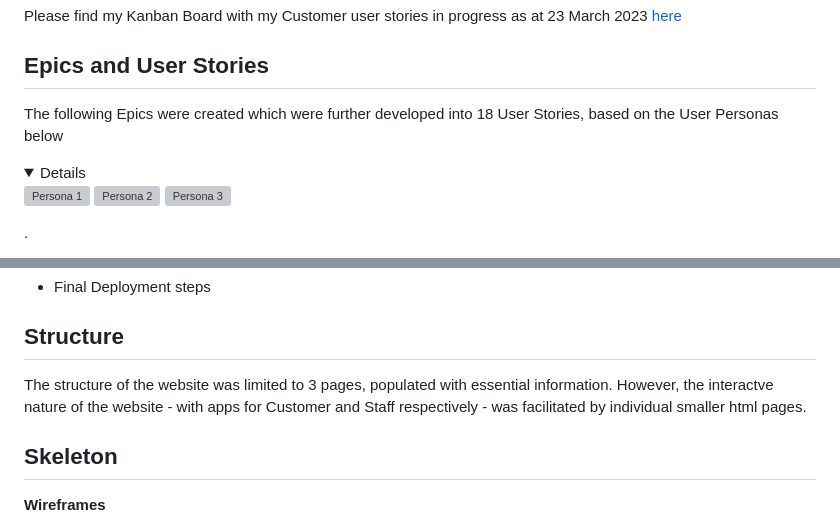
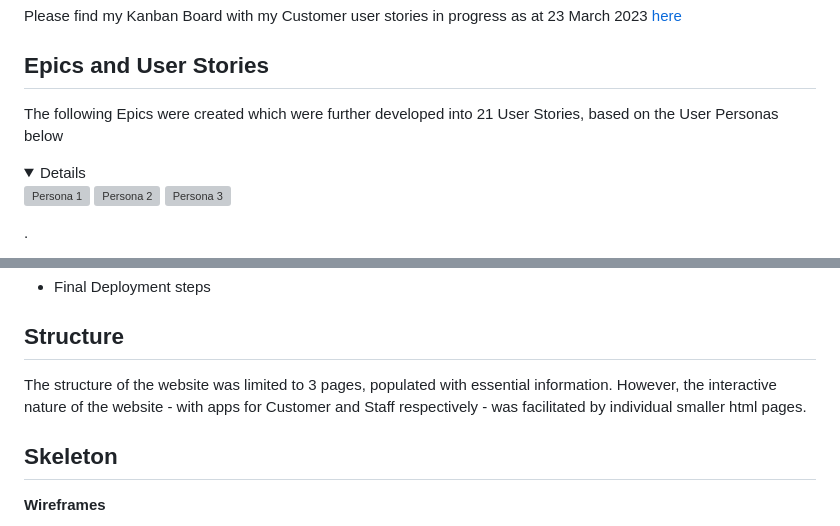
Before and after one commit to PriyaDevNow/its-fresh-cafe, a Markdown page: README.md, 2 parts joined by grey strips. Rendered like a GitHub page; folded sections open; grey boxes are pictures that could not be loaded.

```diff
--- a/README.md
+++ b/README.md
@@ -89,7 +89,7 @@ Please find my Kanban Board with my Customer user stories in progress as at 23 M
 
 ## Epics and User Stories
 
-The following Epics were created which were further developed into 18 User Stories, based on the User Personas below
+The following Epics were created which were further developed into 21 User Stories, based on the User Personas below
 <details closed>
 
 ![Persona 1](coderscafe/assets/images/UserPersona1.png)
@@ -242,7 +244,7 @@ The tasks that I have done during the development phase of the website were carr
 
 ## Structure
 
-The structure of the website was limited to 3 pages, populated with essential information.  However, the interactve nature of the website - with apps for Customer and Staff respectively - was facilitated by individual smaller html pages.
+The structure of the website was limited to 3 pages, populated with essential information.  However, the interactive nature of the website - with apps for Customer and Staff respectively - was facilitated by individual smaller html pages.
 
 ## Skeleton
 
```
Also changed, not shown: other parts of README.md (+42 -56 lines), TESTING.md (added, +16 -0 lines).
